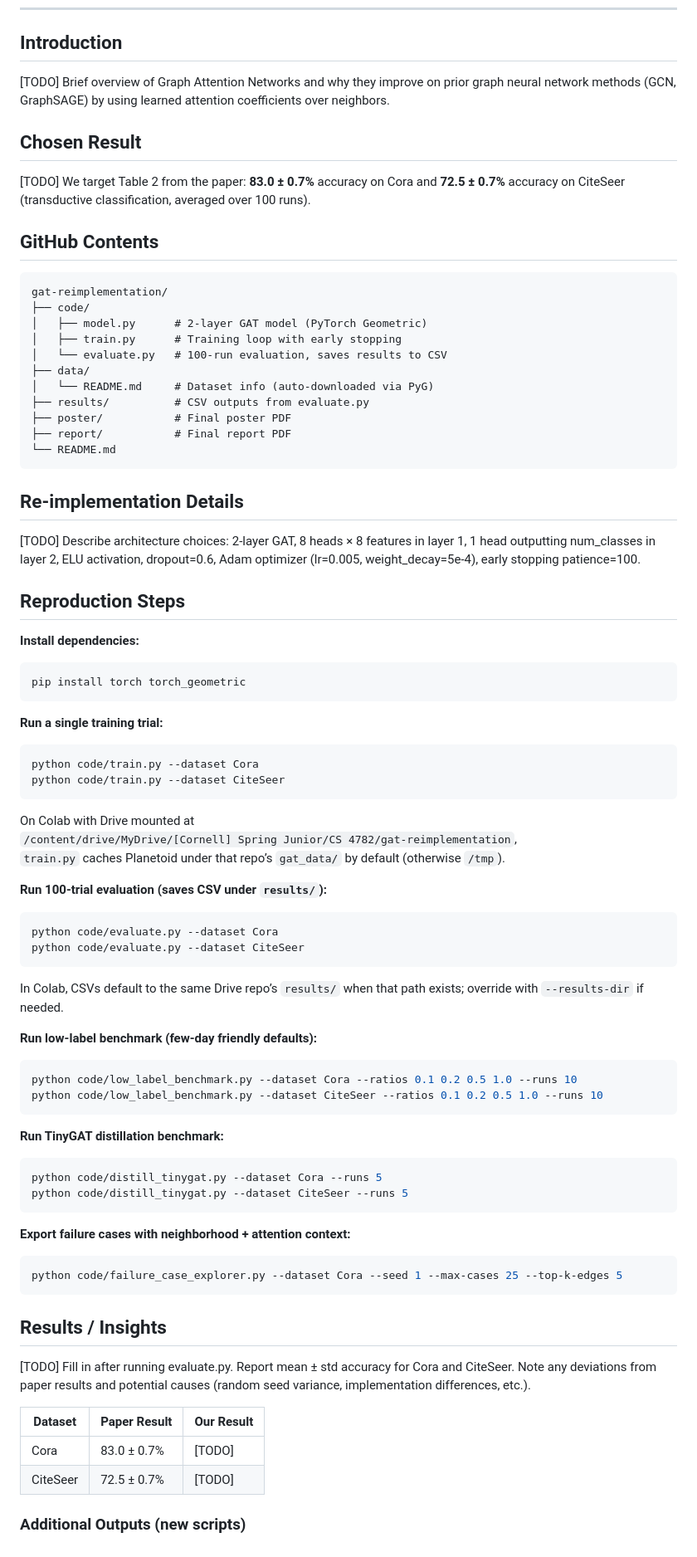
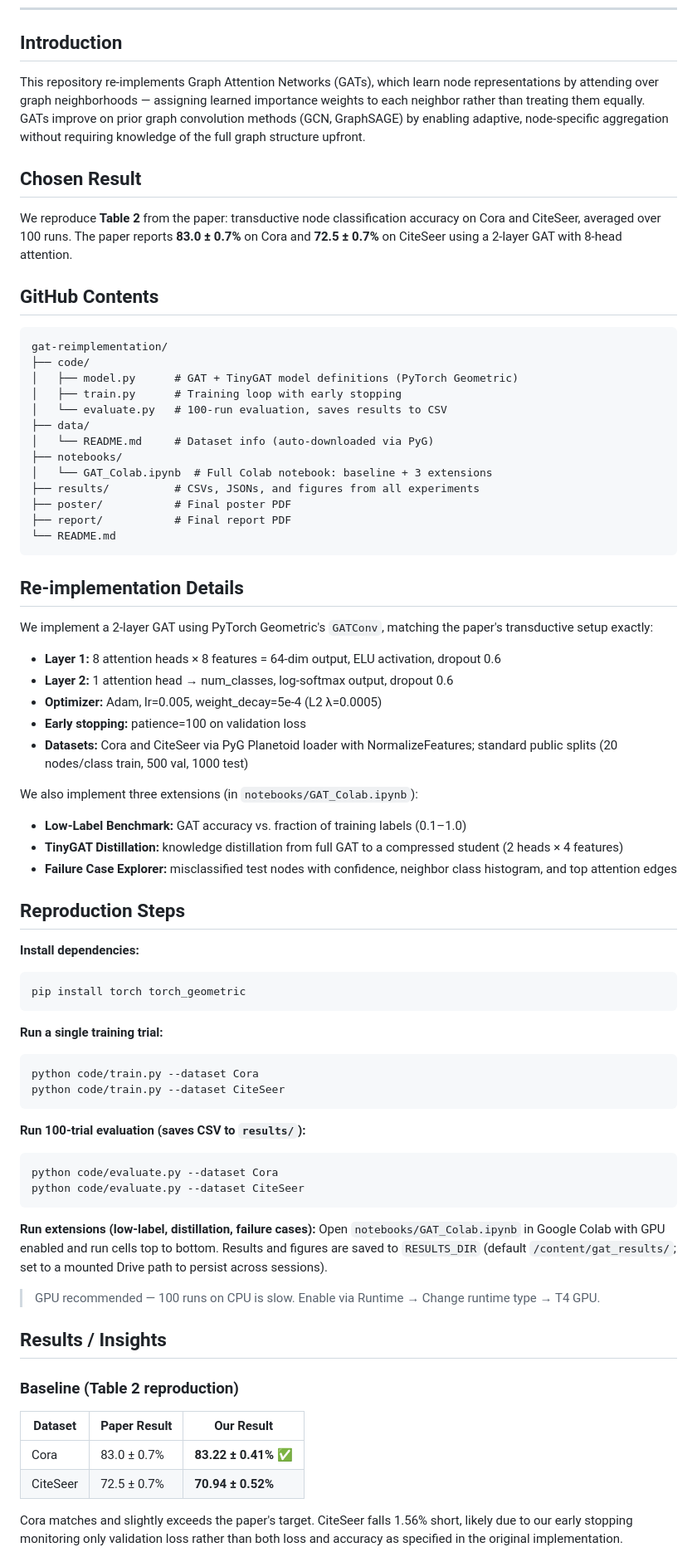
Before and after one commit to yash-chatha/gat-reimplementation, a Markdown page: README.md, the part around one of its changes. Shown at 83% size. Drawn GitHub-style.

Commit message:
Complete README with results and all sections

````diff
--- a/README.md
+++ b/README.md
@@ -9,23 +9,25 @@ Paper: [Graph Attention Networks, Veličković et al., ICLR 2018](https://arxiv.
 
 ## Introduction
 
-[TODO] Brief overview of Graph Attention Networks and why they improve on prior graph neural network methods (GCN, GraphSAGE) by using learned attention coefficients over neighbors.
+This repository re-implements Graph Attention Networks (GATs), which learn node representations by attending over graph neighborhoods — assigning learned importance weights to each neighbor rather than treating them equally. GATs improve on prior graph convolution methods (GCN, GraphSAGE) by enabling adaptive, node-specific aggregation without requiring knowledge of the full graph structure upfront.
 
 ## Chosen Result
 
-[TODO] We target Table 2 from the paper: **83.0 ± 0.7%** accuracy on Cora and **72.5 ± 0.7%** accuracy on CiteSeer (transductive classification, averaged over 100 runs).
+We reproduce **Table 2** from the paper: transductive node classification accuracy on Cora and CiteSeer, averaged over 100 runs. The paper reports **83.0 ± 0.7%** on Cora and **72.5 ± 0.7%** on CiteSeer using a 2-layer GAT with 8-head attention.
 
 ## GitHub Contents
 
 ```
 gat-reimplementation/
 ├── code/
-│   ├── model.py      # 2-layer GAT model (PyTorch Geometric)
+│   ├── model.py      # GAT + TinyGAT model definitions (PyTorch Geometric)
 │   ├── train.py      # Training loop with early stopping
 │   └── evaluate.py   # 100-run evaluation, saves results to CSV
 ├── data/
 │   └── README.md     # Dataset info (auto-downloaded via PyG)
-├── results/          # CSV outputs from evaluate.py
+├── notebooks/
+│   └── GAT_Colab.ipynb  # Full Colab notebook: baseline + 3 extensions
+├── results/          # CSVs, JSONs, and figures from all experiments
 ├── poster/           # Final poster PDF
 ├── report/           # Final report PDF
 └── README.md
@@ -33,7 +35,18 @@ gat-reimplementation/
 
 ## Re-implementation Details
 
-[TODO] Describe architecture choices: 2-layer GAT, 8 heads × 8 features in layer 1, 1 head outputting num_classes in layer 2, ELU activation, dropout=0.6, Adam optimizer (lr=0.005, weight_decay=5e-4), early stopping patience=100.
+We implement a 2-layer GAT using PyTorch Geometric's `GATConv`, matching the paper's transductive setup exactly:
+
+- **Layer 1:** 8 attention heads × 8 features = 64-dim output, ELU activation, dropout 0.6
+- **Layer 2:** 1 attention head → num_classes, log-softmax output, dropout 0.6
+- **Optimizer:** Adam, lr=0.005, weight_decay=5e-4 (L2 λ=0.0005)
+- **Early stopping:** patience=100 on validation loss
+- **Datasets:** Cora and CiteSeer via PyG Planetoid loader with NormalizeFeatures; standard public splits (20 nodes/class train, 500 val, 1000 test)
+
+We also implement three extensions (in `notebooks/GAT_Colab.ipynb`):
+- **Low-Label Benchmark:** GAT accuracy vs. fraction of training labels (0.1–1.0)
+- **TinyGAT Distillation:** knowledge distillation from full GAT to a compressed student (2 heads × 4 features)
+- **Failure Case Explorer:** misclassified test nodes with confidence, neighbor class histogram, and top attention edges
 
 ## Reproduction Steps
 
@@ -48,43 +61,25 @@ python code/train.py --dataset Cora
 python code/train.py --dataset CiteSeer
 ```
 
-On Colab with Drive mounted at
-`/content/drive/MyDrive/[Cornell] Spring Junior/CS 4782/gat-reimplementation`,
-`train.py` caches Planetoid under that repo’s `gat_data/` by default (otherwise `/tmp`).
-
-**Run 100-trial evaluation (saves CSV under `results/`):**
+**Run 100-trial evaluation (saves CSV to `results/`):**
 ```bash
 python code/evaluate.py --dataset Cora
 python code/evaluate.py --dataset CiteSeer
 ```
 
-In Colab, CSVs default to the same Drive repo’s `results/` when that path exists; override with `--results-dir` if needed.
+**Run extensions (low-label, distillation, failure cases):**
+Open `notebooks/GAT_Colab.ipynb` in Google Colab with GPU enabled and run cells top to bottom. Results and figures are saved to `RESULTS_DIR` (default `/content/gat_results/`; set to a mounted Drive path to persist across sessions).
 
-**Run low-label benchmark (few-day friendly defaults):**
-```bash
-python code/low_label_benchmark.py --dataset Cora --ratios 0.1 0.2 0.5 1.0 --runs 10
-python code/low_label_benchmark.py --dataset CiteSeer --ratios 0.1 0.2 0.5 1.0 --runs 10
-```
-
-**Run TinyGAT distillation benchmark:**
-```bash
-python code/distill_tinygat.py --dataset Cora --runs 5
-python code/distill_tinygat.py --dataset CiteSeer --runs 5
-```
-
-**Export failure cases with neighborhood + attention context:**
-```bash
-python code/failure_case_explorer.py --dataset Cora --seed 1 --max-cases 25 --top-k-edges 5
-```
+> GPU recommended — 100 runs on CPU is slow. Enable via Runtime → Change runtime type → T4 GPU.
 
 ## Results / Insights
 
-[TODO] Fill in after running evaluate.py. Report mean ± std accuracy for Cora and CiteSeer. Note any deviations from paper results and potential causes (random seed variance, implementation differences, etc.).
+### Baseline (Table 2 reproduction)
 
 | Dataset  | Paper Result | Our Result |
 |----------|-------------|------------|
-| Cora     | 83.0 ± 0.7% | [TODO]     |
-| CiteSeer | 72.5 ± 0.7% | [TODO]     |
+| Cora     | 83.0 ± 0.7% | **83.22 ± 0.41%** ✅ |
+| CiteSeer | 72.5 ± 0.7% | **70.94 ± 0.52%** |
 
-### Additional Outputs (new scripts)
+Cora matches and slightly exceeds the paper's target. CiteSeer falls 1.56% short, likely due to our early stopping monitoring only validation loss rather than both loss and accuracy as specified in the original implementation.
 
````
Also changed, not shown: other parts of README.md (+24 -11 lines).
